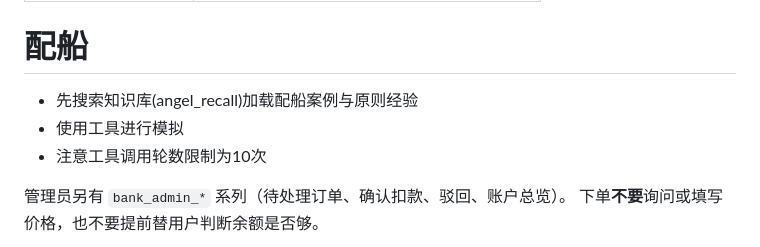
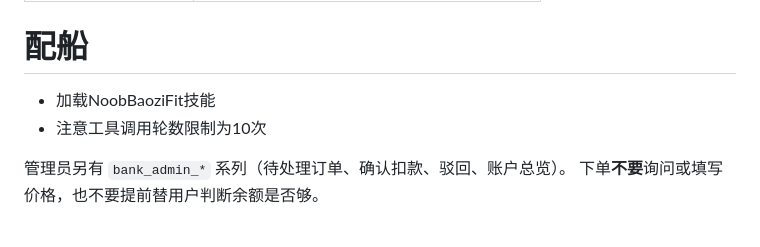
Before and after one commit to AraragiEro/astrbot_plugin_kahunasystem, a Markdown page: skills/kahunasystem/SKILL.md, the part around the change. Rendered like a GitHub page.

```diff
--- a/skills/kahunasystem/SKILL.md
+++ b/skills/kahunasystem/SKILL.md
@@ -103,8 +103,7 @@ description: 当用户需要查询 EVE Online 物品价格、计算制造成本
 | `bank_my_orders` | 查本人订单状态 |
 
 # 配船
-- 先搜索知识库(angel_recall)加载配船案例与原则经验
-- 使用工具进行模拟
+- 加载NoobBaoziFit技能
 - 注意工具调用轮数限制为10次
 
 管理员另有 `bank_admin_*` 系列（待处理订单、确认扣款、驳回、账户总览）。
```
Also changed, not shown: skills/NoobBaoziFit/SKILL.md (added, +222 -0 lines).
